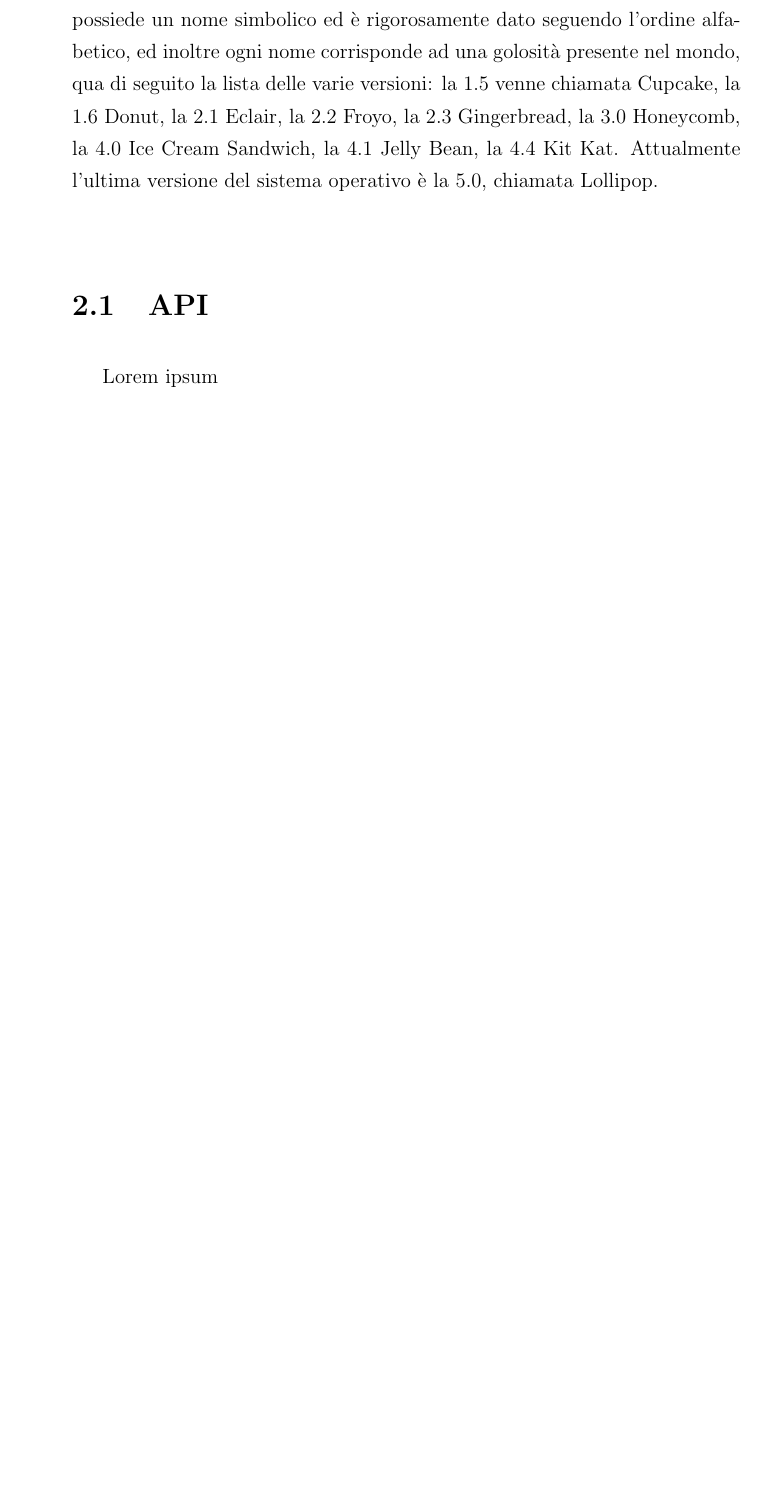
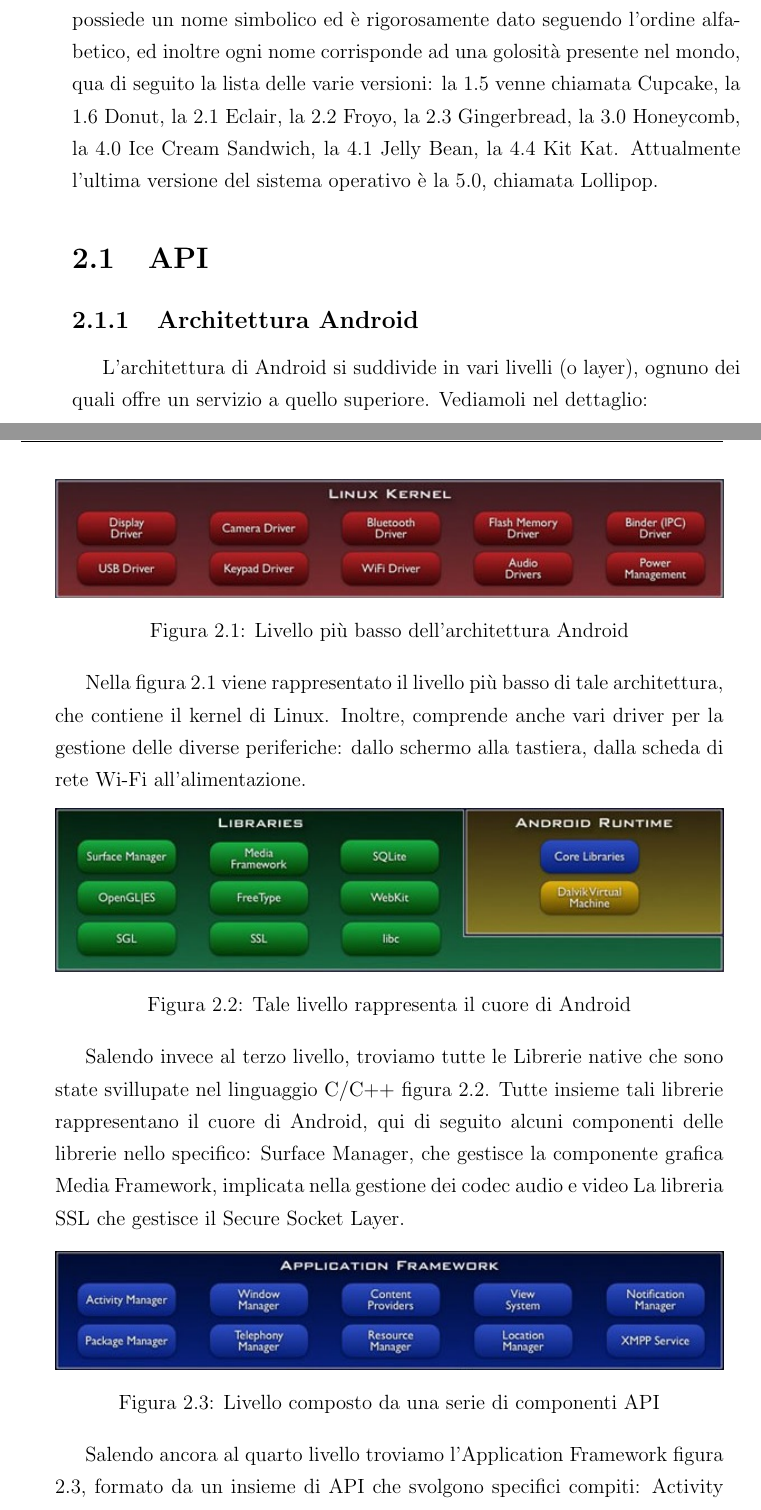
Before and after one commit to Bratu92/Tesi_Wi-Fi_Direct, a LaTeX document (main.tex, which reads 3_android_wifi_direct.tex): part of page 22 of 29 before the commit and two parts of pages 22 and 23 of 31 after it, the two joined at a grey line, cut so that both start at the same text, the shorter picture padded with empty space. Compiled offline with pdfLaTeX.

Commit message:
Sviluppo Capitolo 3

```diff
--- a/3_android_wifi_direct.tex
+++ b/3_android_wifi_direct.tex
@@ -9,4 +9,34 @@
 
 
 \section{API}
-Lorem ipsum
+
+\subsection{Architettura Android}
+
+L'architettura di Android si suddivide in vari livelli (o layer), ognuno dei quali offre un servizio a quello superiore.
+Vediamoli nel dettaglio:
+
+\begin{center}
+\includegraphics[width=1\textwidth]{imgs/Linux Kernel.jpg}
+\captionof{figure}{Livello più basso dell'architettura Android}\label{linux_kernel_img}%
+\end{center}
+
+Nella figura \ref{linux_kernel_img} viene rappresentato il livello più basso di tale architettura, che contiene il kernel di Linux.
+Inoltre, comprende anche vari driver per la gestione delle diverse periferiche: dallo schermo alla tastiera, dalla scheda di rete Wi-Fi all'alimentazione.
+
+\begin{center}
+\includegraphics[width=1\textwidth]{imgs/Librerie.jpg}
+\captionof{figure}{Tale livello rappresenta il cuore di Android}\label{librerie_img}%
+\end{center}
+
+Salendo invece al terzo livello, troviamo tutte le Librerie native che sono state svillupate nel linguaggio C/C++ figura \ref{librerie_img}.
+Tutte insieme tali librerie rappresentano il cuore di Android, qui di seguito alcuni componenti delle librerie nello specifico: Surface Manager, che gestisce la componente grafica
+Media Framework, implicata nella gestione dei codec audio e video
+La libreria SSL che gestisce il Secure Socket Layer.
+
+\begin{center}
+\includegraphics[width=1\textwidth]{imgs/Applicazioni_Framework.jpg}
+\captionof{figure}{Livello composto da una serie di componenti API}\label{applicazioni_framework_img}%
+\end{center}
+
+Salendo ancora al quarto livello troviamo l'Application Framework figura \ref{applicazioni_framework_img}, formato da un insieme di API che svolgono specifici compiti:
+Activity Manager, fondamentale in quanto è responsabile dell'interazione tra applicazione e utente.
```
Also changed, not shown: imgs/ActivityLifeCycle.jpg (added), imgs/Applicazioni.jpg (added), imgs/Applicazioni_Framework.jpg (added), imgs/Librerie.jpg (added), imgs/Linux Kernel.jpg (added), 3_android_wifi_direct.tex (33 more changed lines).
